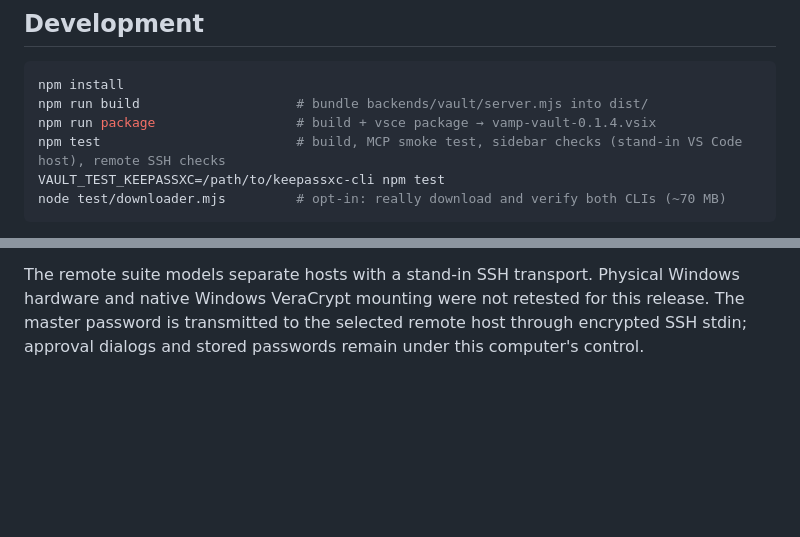
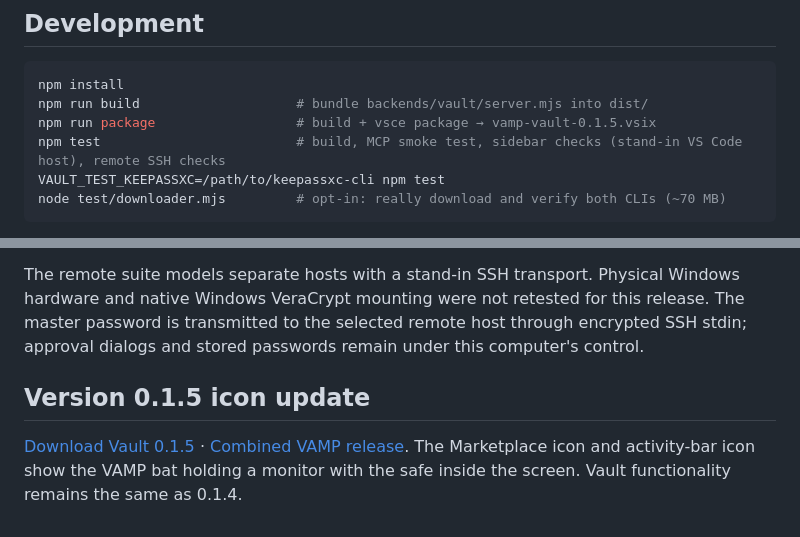
Before and after one commit to wayfarer6/vamp-mcp, a Markdown page: vscode-vault-extension/README.md, 2 parts joined by grey strips. Drawn GitHub-style; blank space fills up the shorter version.

Commit message:
fix(vault): restore bat and monitor branding in 0.1.5

````diff
--- a/vscode-vault-extension/README.md
+++ b/vscode-vault-extension/README.md
@@ -196,7 +196,7 @@ Every download is checked against the SHA-256 the publisher lists (the `.DIGEST`
 ```bash
 npm install
 npm run build                    # bundle backends/vault/server.mjs into dist/
-npm run package                  # build + vsce package → vamp-vault-0.1.4.vsix
+npm run package                  # build + vsce package → vamp-vault-0.1.5.vsix
 npm test                         # build, MCP smoke test, sidebar checks (stand-in VS Code host), remote SSH checks
 VAULT_TEST_KEEPASSXC=/path/to/keepassxc-cli npm test
 node test/downloader.mjs         # opt-in: really download and verify both CLIs (~70 MB)
@@ -245,3 +245,7 @@ KeePassXC 2.8 already stores passkeys and exposes them through the KeePassXC-Bro
 Linux checks passed with the real KeePassXC and VeraCrypt CLIs: MCP smoke 42, extension-host stand-in 21, remote SSH stand-in 30, browser 2 and live approval-policy 7 checks. The packaged MCP server also passed 15 native Windows checks in the nested Windows lab, using a temporary encrypted database: credential CRUD, independent deletion approval, read approval, cache invalidation and encrypted storage. [Validation receipt](https://github.com/wayfarer6/vamp-mcp/blob/main/docs/media/vault-014-validation.json).
 
 The remote suite models separate hosts with a stand-in SSH transport. Physical Windows hardware and native Windows VeraCrypt mounting were not retested for this release. The master password is transmitted to the selected remote host through encrypted SSH stdin; approval dialogs and stored passwords remain under this computer's control.
+
+## Version 0.1.5 icon update
+
+[Download Vault 0.1.5](https://github.com/wayfarer6/vamp-mcp/releases/tag/vamp-vault-v0.1.5) · [Combined VAMP release](https://github.com/wayfarer6/vamp-mcp/releases/tag/v0.1.8). The Marketplace icon and activity-bar icon show the VAMP bat holding a monitor with the safe inside the screen. Vault functionality remains the same as 0.1.4.
````
Also changed, not shown: README.md (+1 -1 lines), vscode-vault-extension/CHANGELOG.md (+5 -0 lines), vscode-vault-extension/icon.png, 4 other files.
